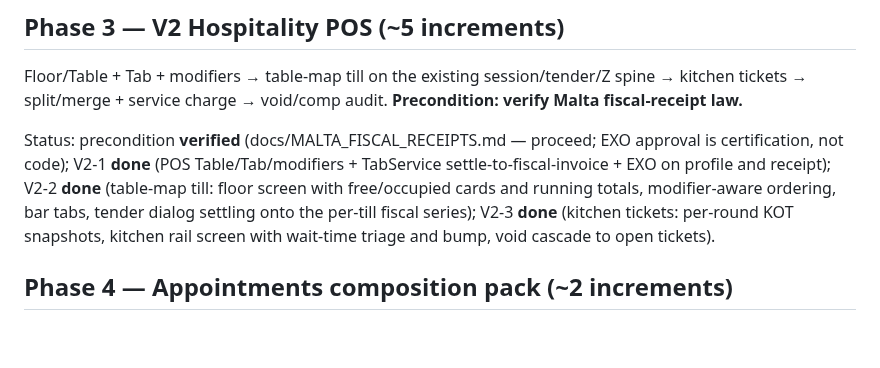
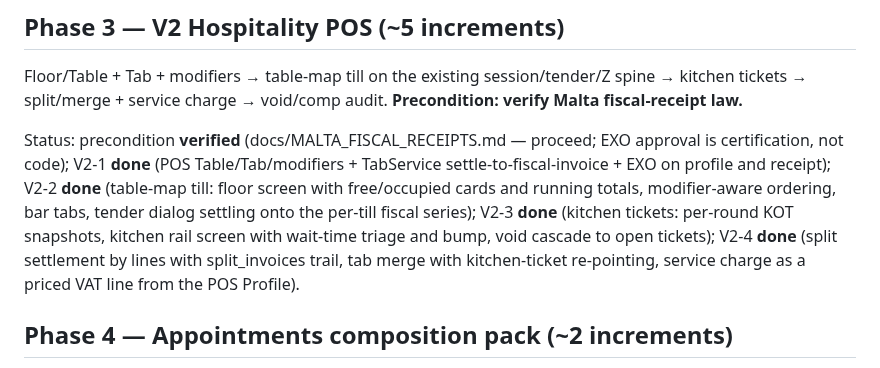
Before and after one commit to KevinBusuttil/mercantis.hub.flutter, a Markdown page: docs/ROADMAP_V3_VERTICALS.md, the part around the change. Drawn GitHub-style; blank space fills up the shorter version.

Commit message:
Roadmap v3: mark V2-4 split/merge + service charge done
Co-Authored-By: Claude Fable 5 <noreply@anthropic.com>
Claude-Session: https://claude.ai/code/session_01Jt9XgLdPAYgqvNbPWmuPj4

```diff
--- a/docs/ROADMAP_V3_VERTICALS.md
+++ b/docs/ROADMAP_V3_VERTICALS.md
@@ -97,7 +97,10 @@ profile and receipt); V2-2 **done** (table-map till: floor screen with
 free/occupied cards and running totals, modifier-aware ordering, bar
 tabs, tender dialog settling onto the per-till fiscal series); V2-3
 **done** (kitchen tickets: per-round KOT snapshots, kitchen rail screen
-with wait-time triage and bump, void cascade to open tickets).
+with wait-time triage and bump, void cascade to open tickets); V2-4
+**done** (split settlement by lines with split_invoices trail, tab
+merge with kitchen-ticket re-pointing, service charge as a priced VAT
+line from the POS Profile).
 
 ## Phase 4 — Appointments composition pack (~2 increments)
 S1 + S4 + S9 (commission rules) + booking screen + Setup Pack — the
```
